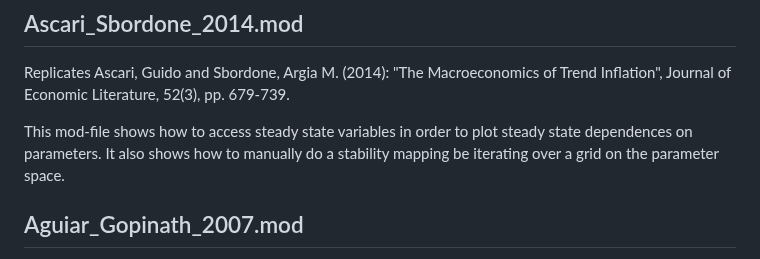
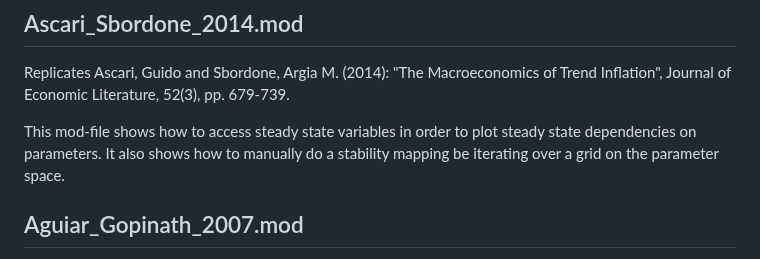
Before and after one commit to JohannesPfeifer/DSGE_mod, a Markdown page: README.md, the part around the change. Rendered like a GitHub page.

Commit message:
README: Fix typo

```diff
--- a/README.md
+++ b/README.md
@@ -34,7 +34,7 @@ The underlying model is a New-Keynesian model with Epstein-Zin preferences.
 ## Ascari_Sbordone_2014.mod
 Replicates Ascari, Guido and Sbordone, Argia M. (2014): "The Macroeconomics of Trend Inflation", Journal of Economic Literature, 52(3), pp. 679-739.
 
-This mod-file shows how to access steady state variables in order to plot steady state dependences on parameters.
+This mod-file shows how to access steady state variables in order to plot steady state dependencies on parameters.
 It also shows how to manually do a stability mapping be iterating over a grid on the parameter space.
 
 ## Aguiar_Gopinath_2007.mod
```
